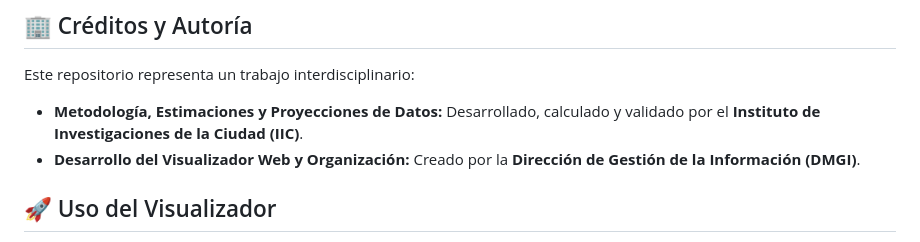
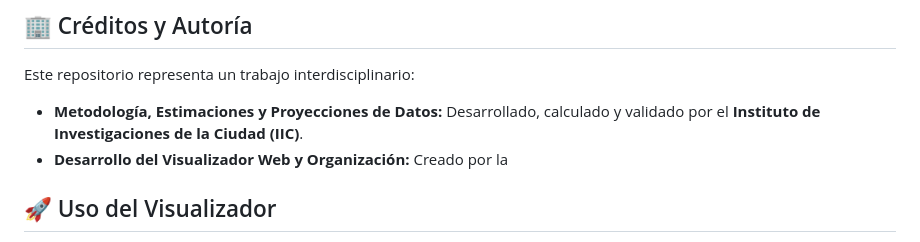
Before and after one commit to gobierno-abierto2026/Poblacion-Quito-2022-2035, a Markdown page: README.md, the part around one of its changes. Drawn GitHub-style.

Commit message:
Actualizacion del README

```diff
--- a/README.md
+++ b/README.md
@@ -14,7 +14,7 @@ Este repositorio contiene los insumos, resultados, rutinas de procesamiento y el
 Este repositorio representa un trabajo interdisciplinario:
 
 * **Metodología, Estimaciones y Proyecciones de Datos:** Desarrollado, calculado y validado por el **Instituto de Investigaciones de la Ciudad (IIC)**.
-* **Desarrollo del Visualizador Web y Organización:** Creado por la **Dirección de Gestión de la Información (DMGI)**.
+* **Desarrollo del Visualizador Web y Organización:** Creado por la
 
 ## 🚀 Uso del Visualizador
 
```
Also changed, not shown: other parts of README.md (+0 -1 lines).
